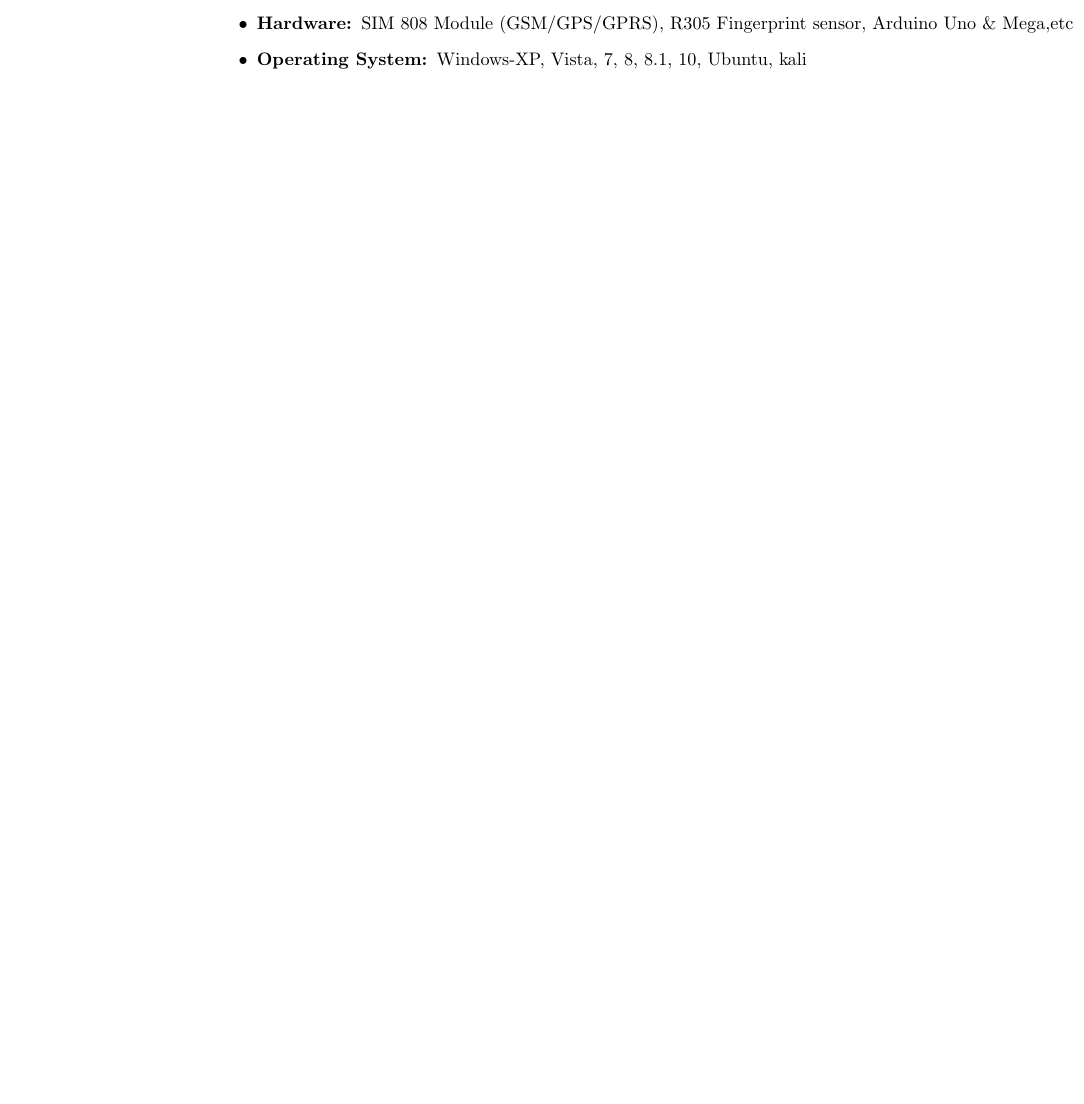
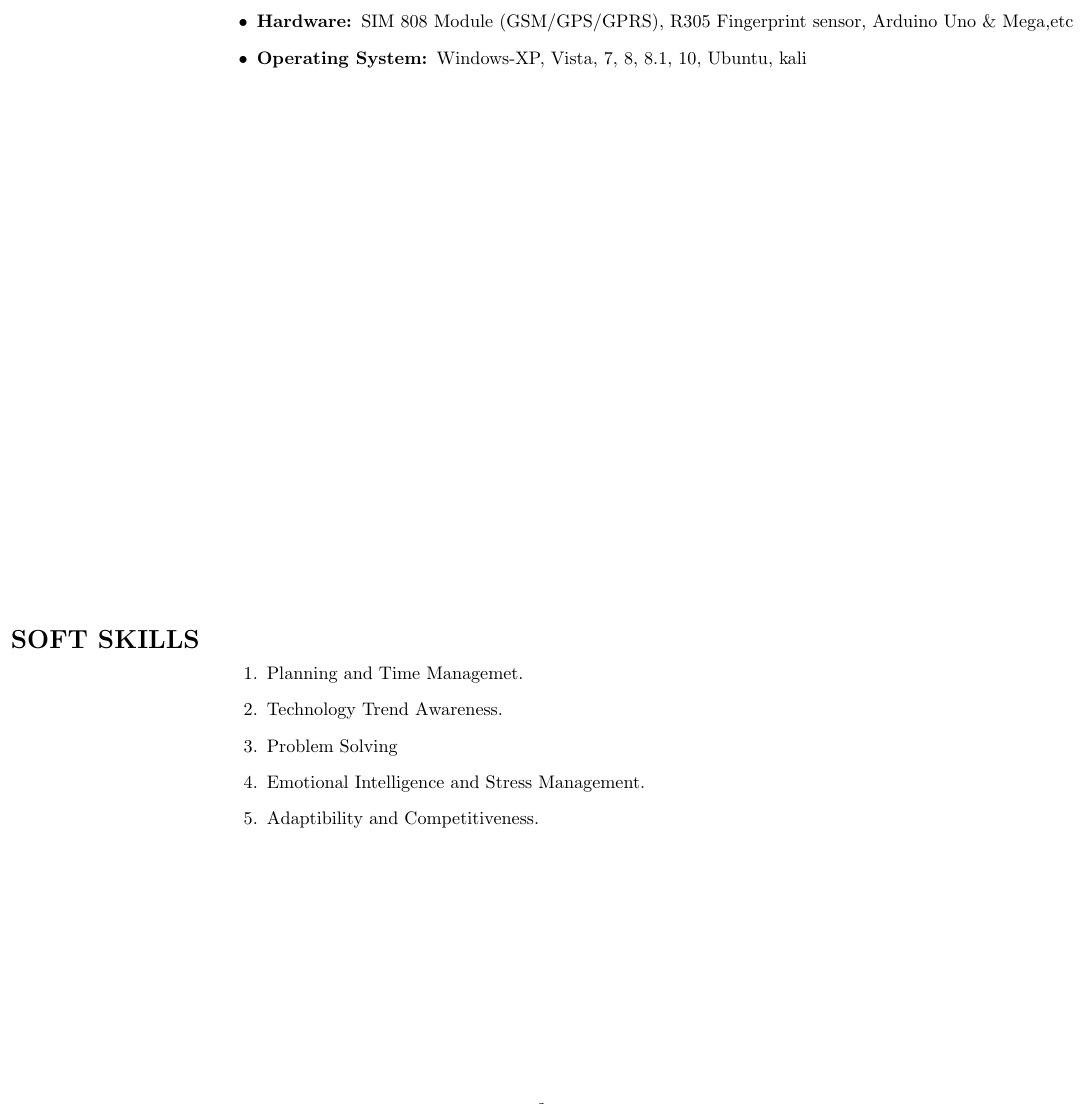
Before and after one commit to abhishekkaushal1996/AbhishekKaushal_Resume, a LaTeX CV (resume_abhishek_kaushal.tex): part of page 2 of 2, cut so that both start at the same text, the shorter picture padded with empty space. Compiled offline with pdfLaTeX.

Commit message:
section 7 updated

```diff
--- a/resume_abhishek_kaushal.tex
+++ b/resume_abhishek_kaushal.tex
@@ -100,4 +100,17 @@
     \end{tabular}
 \end{table}
 
+\begin{table}[h!]
+    \begin{tabular}{l  p{2.4\textwidth}}
+      \textbf{\Large{SOFT SKILLS}} &
+	\begin{enumerate}
+	\item Planning and Time Managemet.
+	\item Technology Trend Awareness.
+	\item Problem Solving
+	\item Emotional Intelligence and Stress Management.
+	\item Adaptibility and Competitiveness.
+   	\end{enumerate}
+    \end{tabular}
+\end{table}
+
 \end{document}
```
Also changed, not shown: resume_abhishek_kaushal.pdf, 2 other files.
